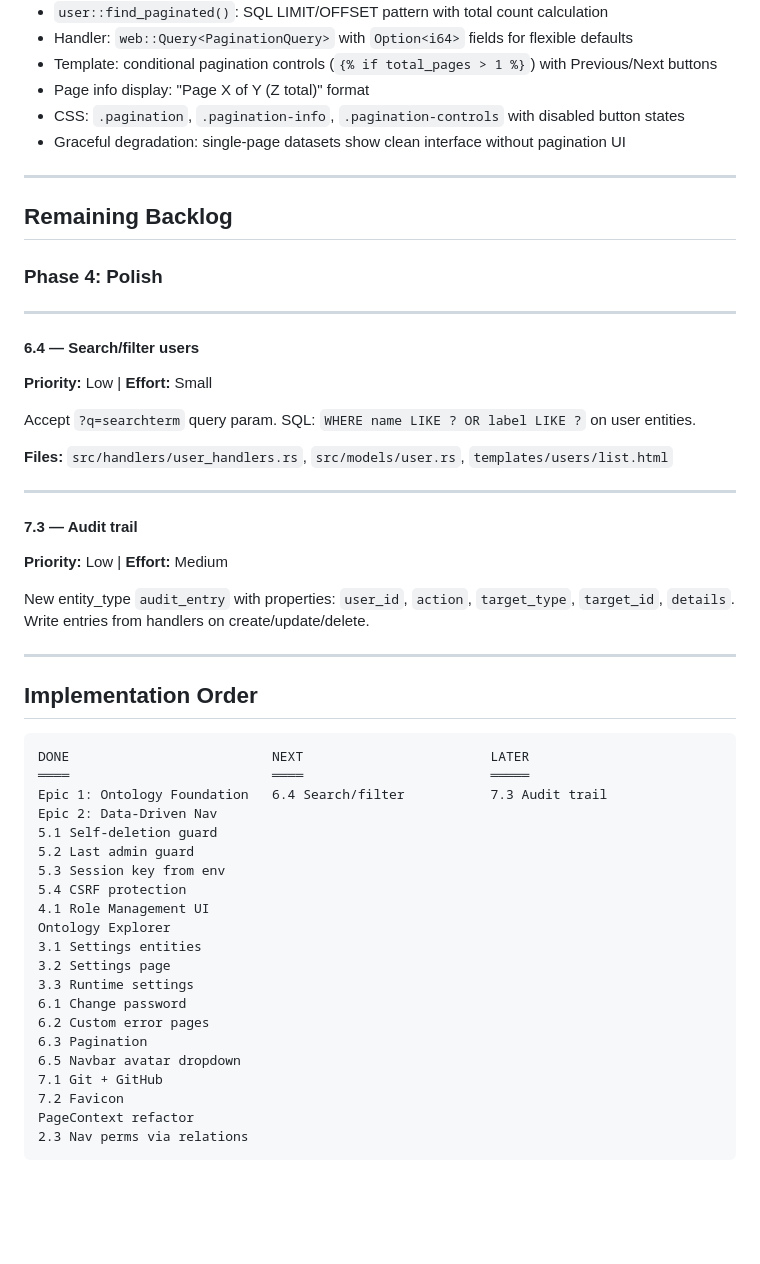
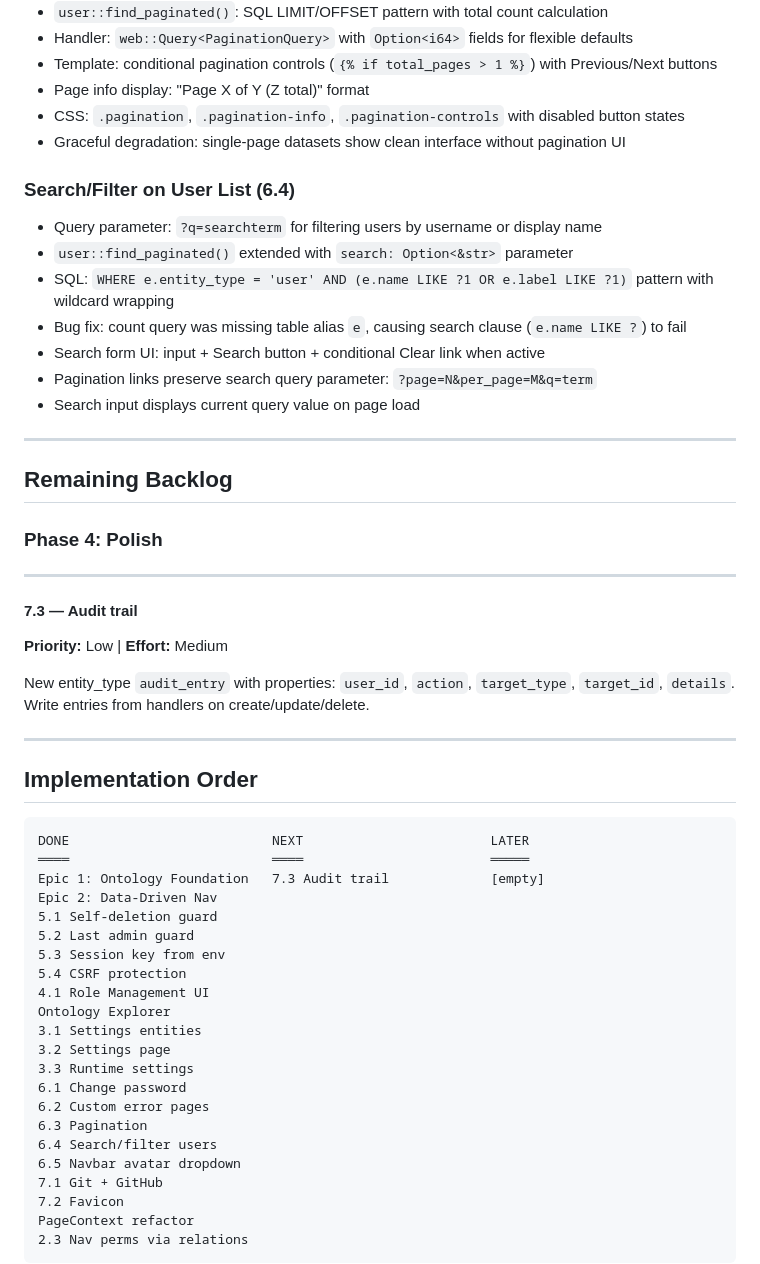
Before and after one commit to vbrevik/ahlt, a Markdown page: docs/BACKLOG.md, the part around the change. Rendered like a GitHub page; blank space fills up the shorter version.

Commit message:
Update backlog: task 6.4 complete
Moved search/filter feature from remaining to completed work.

Co-Authored-By: Claude Sonnet 4.5 <noreply@anthropic.com>

````diff
--- a/docs/BACKLOG.md
+++ b/docs/BACKLOG.md
@@ -168,20 +168,20 @@ All domain objects share three generic tables — no dedicated tables per type:
 - CSS: `.pagination`, `.pagination-info`, `.pagination-controls` with disabled button states
 - Graceful degradation: single-page datasets show clean interface without pagination UI
 
+### Search/Filter on User List (6.4)
+- Query parameter: `?q=searchterm` for filtering users by username or display name
+- `user::find_paginated()` extended with `search: Option<&str>` parameter
+- SQL: `WHERE e.entity_type = 'user' AND (e.name LIKE ?1 OR e.label LIKE ?1)` pattern with wildcard wrapping
+- Bug fix: count query was missing table alias `e`, causing search clause (`e.name LIKE ?`) to fail
+- Search form UI: input + Search button + conditional Clear link when active
+- Pagination links preserve search query parameter: `?page=N&per_page=M&q=term`
+- Search input displays current query value on page load
+
 ---
 
 ## Remaining Backlog
 
 ### Phase 4: Polish
-
----
-
-#### 6.4 — Search/filter users
-**Priority:** Low | **Effort:** Small
-
-Accept `?q=searchterm` query param. SQL: `WHERE name LIKE ? OR label LIKE ?` on user entities.
-
-**Files:** `src/handlers/user_handlers.rs`, `src/models/user.rs`, `templates/users/list.html`
 
 ---
 
@@ -197,7 +197,7 @@ New entity_type `audit_entry` with properties: `user_id`, `action`, `target_type
 ```
 DONE                          NEXT                        LATER
 ════                          ════                        ═════
-Epic 1: Ontology Foundation   6.4 Search/filter           7.3 Audit trail
+Epic 1: Ontology Foundation   7.3 Audit trail             [empty]
 Epic 2: Data-Driven Nav
 5.1 Self-deletion guard
 5.2 Last admin guard
@@ -211,6 +211,7 @@ Ontology Explorer
 6.1 Change password
 6.2 Custom error pages
 6.3 Pagination
+6.4 Search/filter users
 6.5 Navbar avatar dropdown
 7.1 Git + GitHub
 7.2 Favicon
````
